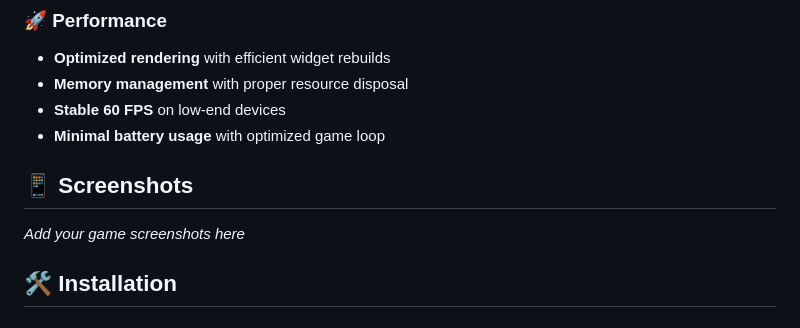
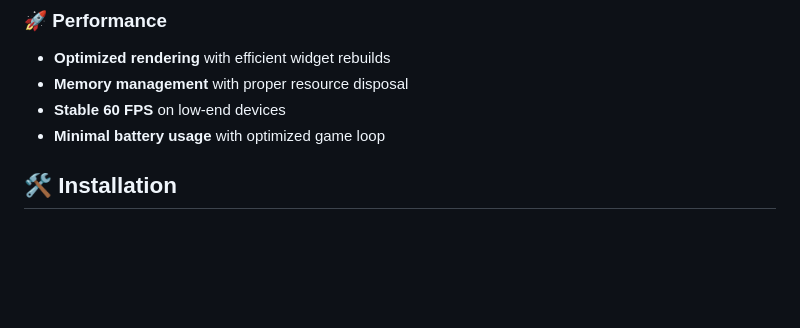
Before and after one commit to 0xsreejith/tetris-mobile, a Markdown page: README.md, the part around the change. GitHub-like rendering; blank space fills up the shorter version.

Commit message:
docs: Clean up README formatting
- Remove empty screenshot section placeholder
- Clean up extra blank lines for better formatting

```diff
--- a/README.md
+++ b/README.md
@@ -55,9 +55,7 @@ A modern, mobile-first Tetris game built with Flutter. Featuring responsive desi
 - **Stable 60 FPS** on low-end devices
 - **Minimal battery usage** with optimized game loop
 
-## 📱 Screenshots
 
-*Add your game screenshots here*
 
 ## 🛠️ Installation
 
```
